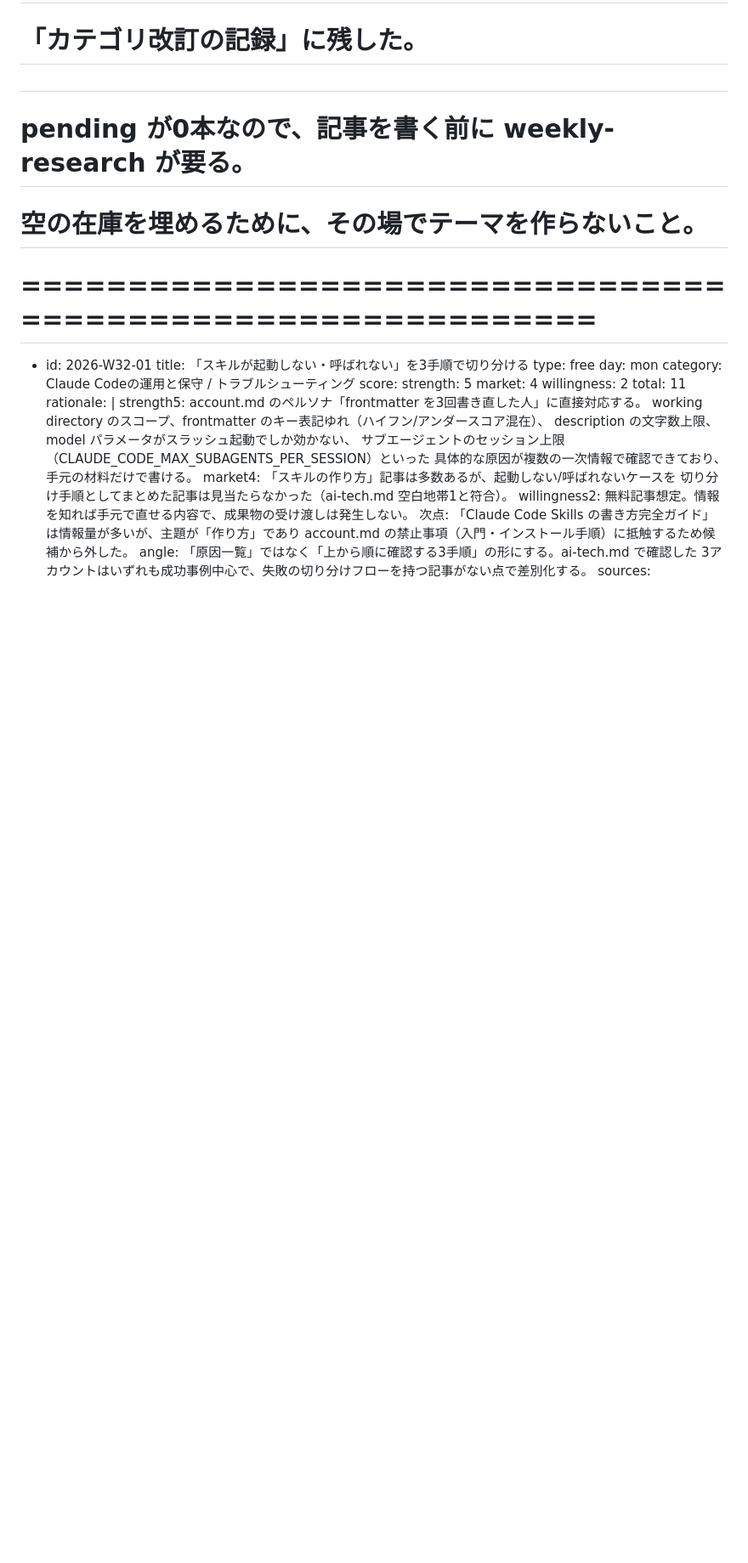
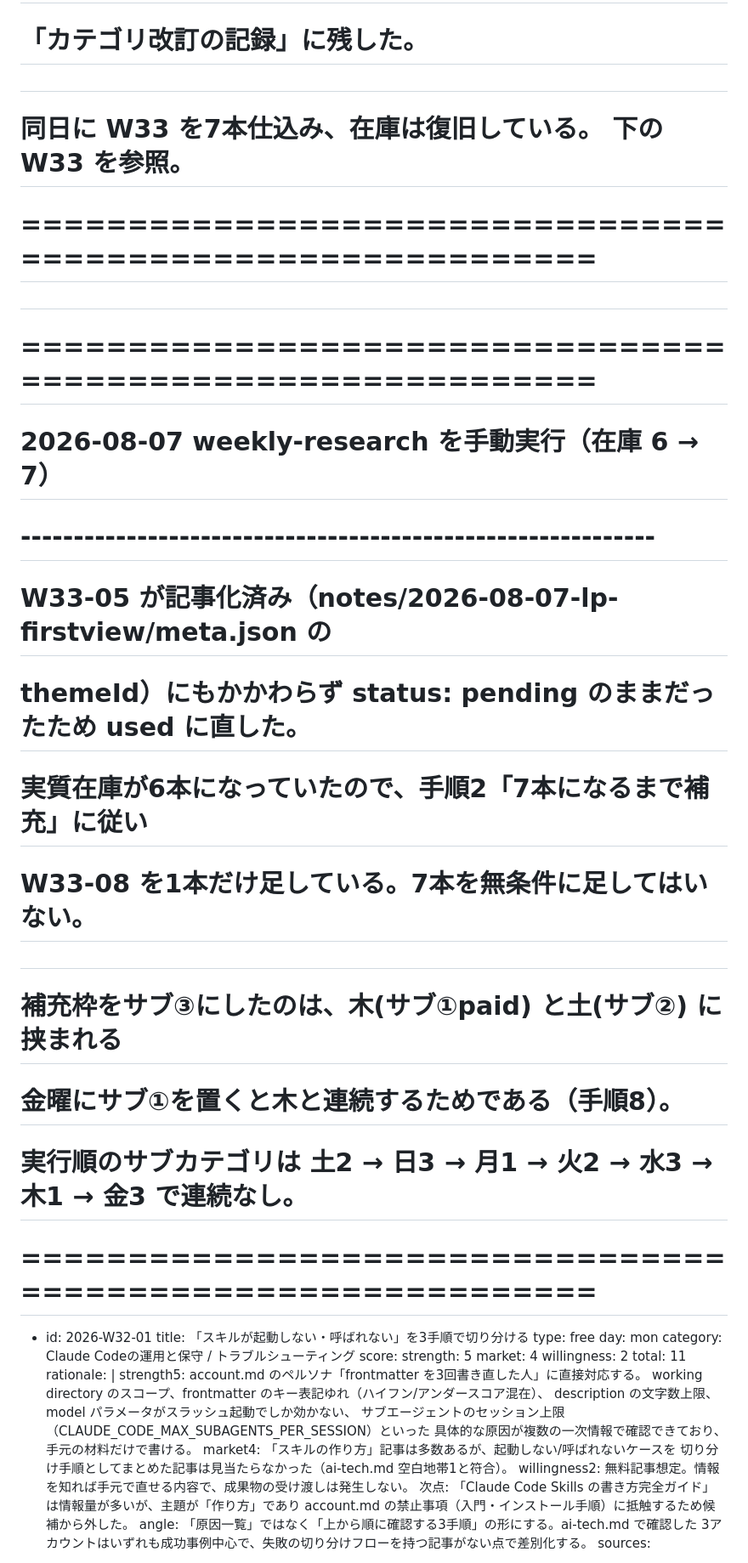
Before and after one commit to kou56250046-cloud/note-automation-app, a Markdown page: research/themes.md, the part around one of its changes. Shown at 85% size. Drawn GitHub-style; blank space fills up the shorter version.

```diff
--- a/research/themes.md
+++ b/research/themes.md
@@ -18,8 +18,20 @@
 # カテゴリごと破棄している。理由は knowledge/learnings.md の
 # 「カテゴリ改訂の記録」に残した。
 #
-# **pending が0本なので、記事を書く前に weekly-research が要る。**
-# 空の在庫を埋めるために、その場でテーマを作らないこと。
+# **同日に W33 を7本仕込み、在庫は復旧している。** 下の W33 を参照。
+# ============================================================
+#
+# ============================================================
+# 2026-08-07 weekly-research を手動実行（在庫 6 → 7）
+# ------------------------------------------------------------
+# W33-05 が記事化済み（notes/2026-08-07-lp-firstview/meta.json の
+# themeId）にもかかわらず status: pending のままだったため used に直した。
+# 実質在庫が6本になっていたので、手順2「7本になるまで補充」に従い
+# W33-08 を1本だけ足している。7本を無条件に足してはいない。
+#
+# 補充枠をサブ③にしたのは、木(サブ①paid) と土(サブ②) に挟まれる
+# 金曜にサブ①を置くと木と連続するためである（手順8）。
+# 実行順のサブカテゴリは 土2 → 日3 → 月1 → 火2 → 水3 → 木1 → 金3 で連続なし。
 # ============================================================
 
 - id: 2026-W32-01
```
Also changed, not shown: other parts of research/themes.md (+54 -2 lines).
